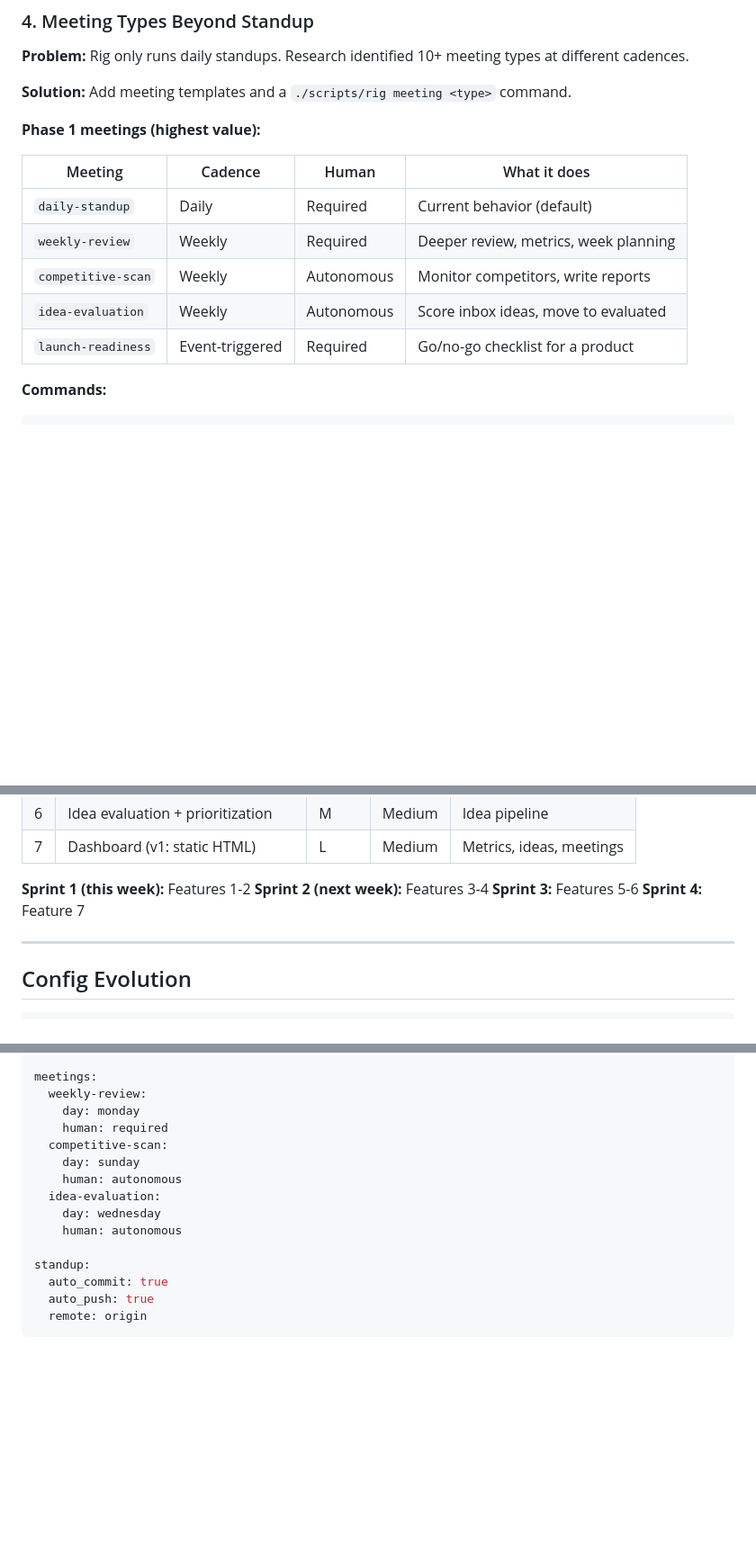
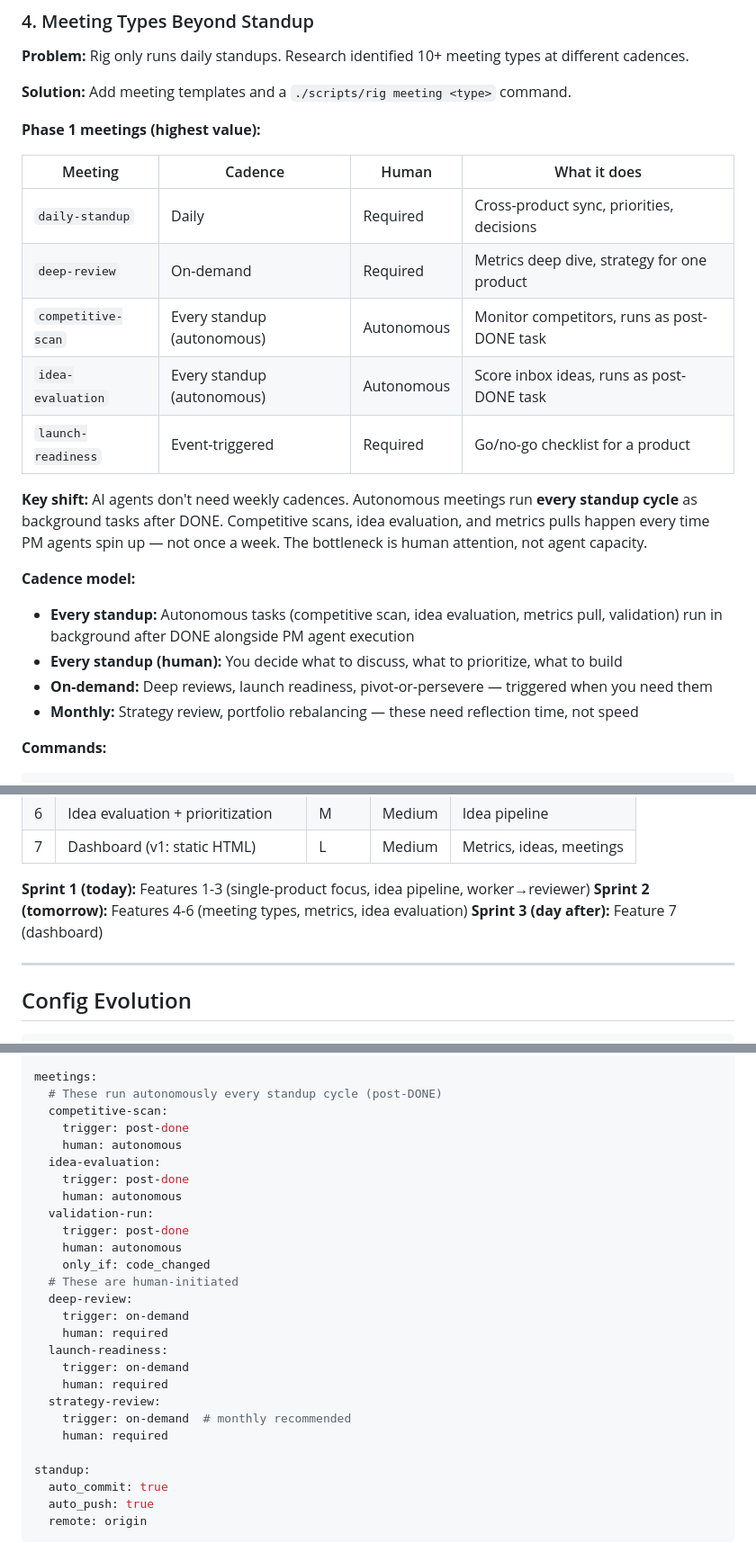
Before and after one commit to xydac/rig, a Markdown page: docs/plans/milestone-2-plan.md, 3 parts joined by grey strips. Shown at 90% size. GitHub-like rendering; blank space fills up the shorter version.

````diff
--- a/docs/plans/milestone-2-plan.md
+++ b/docs/plans/milestone-2-plan.md
@@ -170,11 +170,19 @@ swarm:
 
 | Meeting | Cadence | Human | What it does |
 |---------|---------|-------|-------------|
-| `daily-standup` | Daily | Required | Current behavior (default) |
-| `weekly-review` | Weekly | Required | Deeper review, metrics, week planning |
-| `competitive-scan` | Weekly | Autonomous | Monitor competitors, write reports |
-| `idea-evaluation` | Weekly | Autonomous | Score inbox ideas, move to evaluated |
+| `daily-standup` | Daily | Required | Cross-product sync, priorities, decisions |
+| `deep-review` | On-demand | Required | Metrics deep dive, strategy for one product |
+| `competitive-scan` | Every standup (autonomous) | Autonomous | Monitor competitors, runs as post-DONE task |
+| `idea-evaluation` | Every standup (autonomous) | Autonomous | Score inbox ideas, runs as post-DONE task |
 | `launch-readiness` | Event-triggered | Required | Go/no-go checklist for a product |
+
+**Key shift:** AI agents don't need weekly cadences. Autonomous meetings run **every standup cycle** as background tasks after DONE. Competitive scans, idea evaluation, and metrics pulls happen every time PM agents spin up — not once a week. The bottleneck is human attention, not agent capacity.
+
+**Cadence model:**
+- **Every standup:** Autonomous tasks (competitive scan, idea evaluation, metrics pull, validation) run in background after DONE alongside PM agent execution
+- **Every standup (human):** You decide what to discuss, what to prioritize, what to build
+- **On-demand:** Deep reviews, launch readiness, pivot-or-persevere — triggered when you need them
+- **Monthly:** Strategy review, portfolio rebalancing — these need reflection time, not speed
 
 **Commands:**
 ```bash
@@ -314,10 +322,9 @@ Based on effort vs impact:
 | 6 | Idea evaluation + prioritization | M | Medium | Idea pipeline |
 | 7 | Dashboard (v1: static HTML) | L | Medium | Metrics, ideas, meetings |
 
-**Sprint 1 (this week):** Features 1-2
-**Sprint 2 (next week):** Features 3-4
-**Sprint 3:** Features 5-6
-**Sprint 4:** Feature 7
+**Sprint 1 (today):** Features 1-3 (single-product focus, idea pipeline, worker→reviewer)
+**Sprint 2 (tomorrow):** Features 4-6 (meeting types, metrics, idea evaluation)
+**Sprint 3 (day after):** Feature 7 (dashboard)
 
 ---
 
@@ -380,15 +387,27 @@ swarm:
     escalate_after: 3
 
 meetings:
-  weekly-review:
-    day: monday
-    human: required
+  # These run autonomously every standup cycle (post-DONE)
   competitive-scan:
-    day: sunday
+    trigger: post-done
     human: autonomous
   idea-evaluation:
-    day: wednesday
+    trigger: post-done
     human: autonomous
+  validation-run:
+    trigger: post-done
+    human: autonomous
+    only_if: code_changed
+  # These are human-initiated
+  deep-review:
+    trigger: on-demand
+    human: required
+  launch-readiness:
+    trigger: on-demand
+    human: required
+  strategy-review:
+    trigger: on-demand  # monthly recommended
+    human: required
 
 standup:
   auto_commit: true
````
Also changed, not shown: docs/research/2026-03-18-meeting-operating-system.md (+31 -10 lines).
